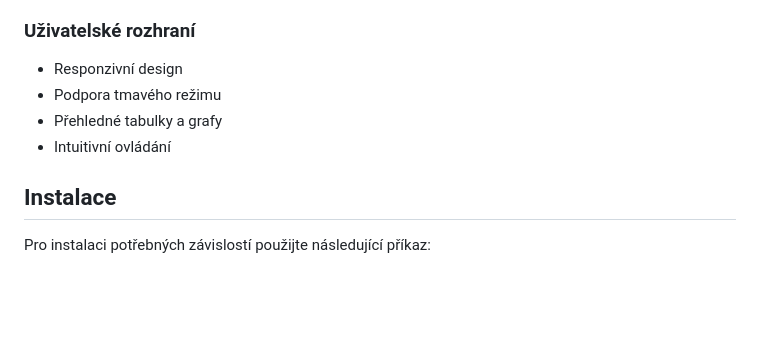
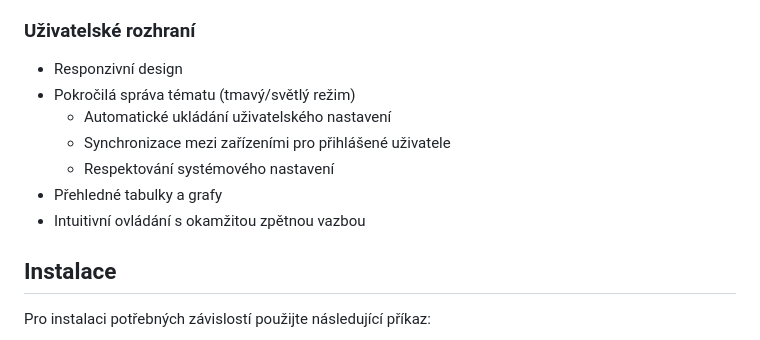
Before and after one commit to Martin82K/Kniha-jizd-2025, a Markdown page: README.md, the part around the change. Drawn GitHub-style; blank space fills up the shorter version.

Commit message:
doplnění Readme

```diff
--- a/README.md
+++ b/README.md
@@ -38,9 +38,12 @@ Tento projekt slouží k evidenci jízd a správy dat souvisejících s jízdami
 
 ### Uživatelské rozhraní
 - Responzivní design
-- Podpora tmavého režimu
+- Pokročilá správa tématu (tmavý/světlý režim)
+  - Automatické ukládání uživatelského nastavení
+  - Synchronizace mezi zařízeními pro přihlášené uživatele
+  - Respektování systémového nastavení
 - Přehledné tabulky a grafy
-- Intuitivní ovládání
+- Intuitivní ovládání s okamžitou zpětnou vazbou
 
 ## Instalace
 Pro instalaci potřebných závislostí použijte následující příkaz:
```
